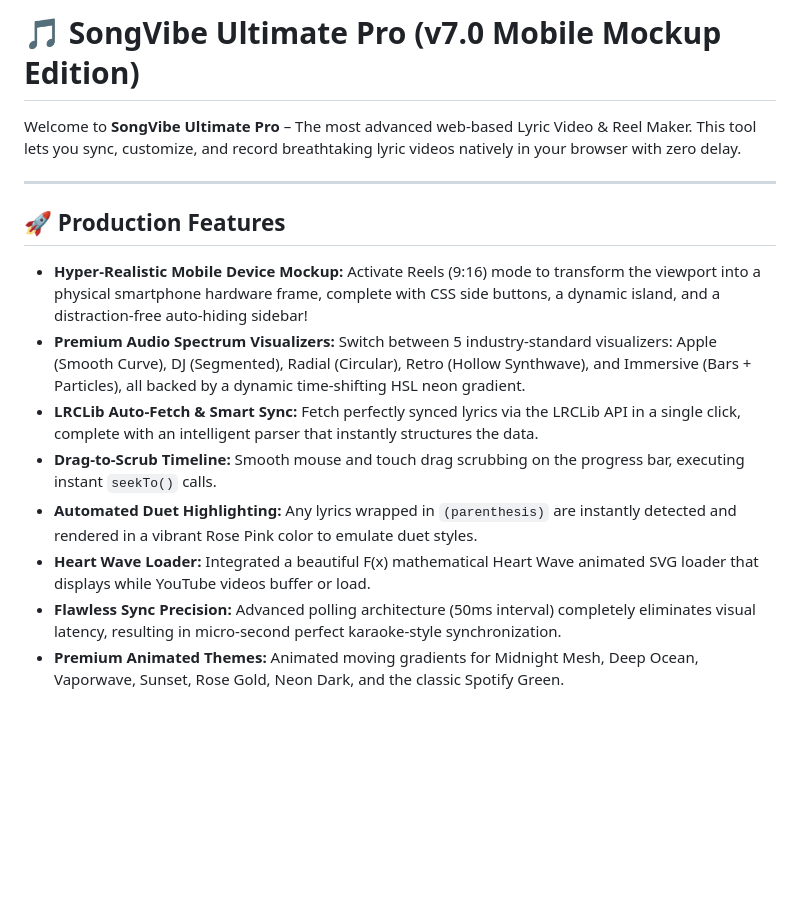
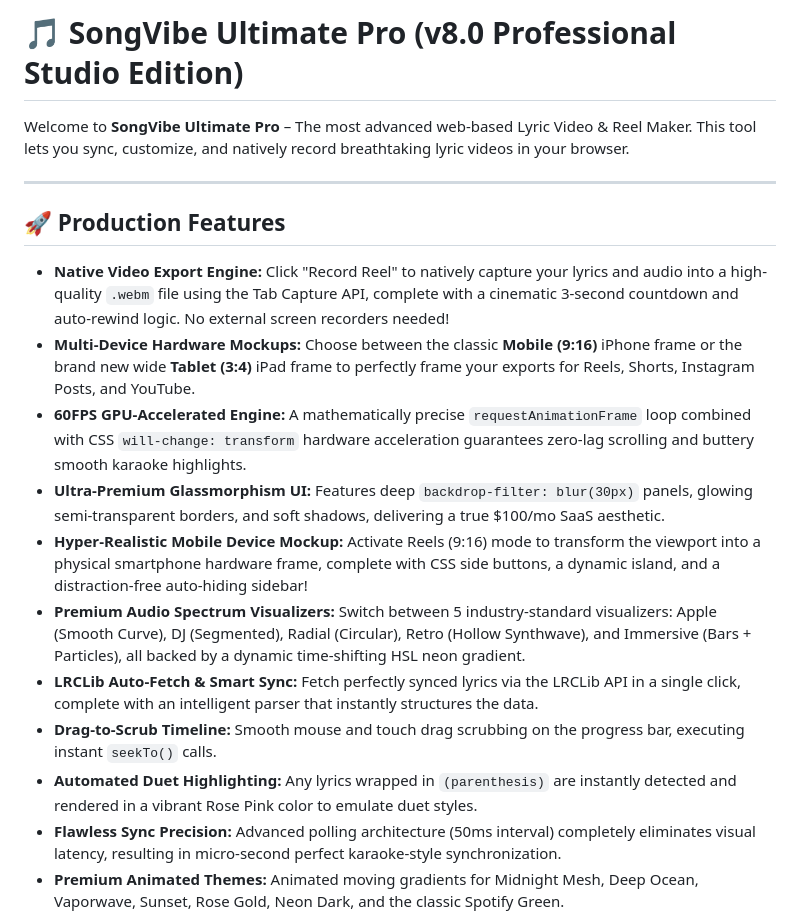
Before and after one commit to SudhirDevOps1/Song-and-Lyrics, a Markdown page: README.md, the part around the change. Rendered like a GitHub page; blank space fills up the shorter version.

Commit message:
Update documentation to v8.0 Professional Studio Edition with latest features

```diff
--- a/README.md
+++ b/README.md
@@ -1,17 +1,20 @@
-# 🎵 SongVibe Ultimate Pro (v7.0 Mobile Mockup Edition)
+# 🎵 SongVibe Ultimate Pro (v8.0 Professional Studio Edition)
 
 Welcome to **SongVibe Ultimate Pro** – The most advanced web-based Lyric Video & Reel Maker.
-This tool lets you sync, customize, and record breathtaking lyric videos natively in your browser with zero delay.
+This tool lets you sync, customize, and natively record breathtaking lyric videos in your browser.
 
 ---
 
 ## 🚀 Production Features
+- **Native Video Export Engine:** Click "Record Reel" to natively capture your lyrics and audio into a high-quality `.webm` file using the Tab Capture API, complete with a cinematic 3-second countdown and auto-rewind logic. No external screen recorders needed!
+- **Multi-Device Hardware Mockups:** Choose between the classic **Mobile (9:16)** iPhone frame or the brand new wide **Tablet (3:4)** iPad frame to perfectly frame your exports for Reels, Shorts, Instagram Posts, and YouTube.
+- **60FPS GPU-Accelerated Engine:** A mathematically precise `requestAnimationFrame` loop combined with CSS `will-change: transform` hardware acceleration guarantees zero-lag scrolling and buttery smooth karaoke highlights.
+- **Ultra-Premium Glassmorphism UI:** Features deep `backdrop-filter: blur(30px)` panels, glowing semi-transparent borders, and soft shadows, delivering a true $100/mo SaaS aesthetic.
 - **Hyper-Realistic Mobile Device Mockup:** Activate Reels (9:16) mode to transform the viewport into a physical smartphone hardware frame, complete with CSS side buttons, a dynamic island, and a distraction-free auto-hiding sidebar!
 - **Premium Audio Spectrum Visualizers:** Switch between 5 industry-standard visualizers: Apple (Smooth Curve), DJ (Segmented), Radial (Circular), Retro (Hollow Synthwave), and Immersive (Bars + Particles), all backed by a dynamic time-shifting HSL neon gradient.
 - **LRCLib Auto-Fetch & Smart Sync:** Fetch perfectly synced lyrics via the LRCLib API in a single click, complete with an intelligent parser that instantly structures the data.
 - **Drag-to-Scrub Timeline:** Smooth mouse and touch drag scrubbing on the progress bar, executing instant `seekTo()` calls.
 - **Automated Duet Highlighting:** Any lyrics wrapped in `(parenthesis)` are instantly detected and rendered in a vibrant Rose Pink color to emulate duet styles.
-- **Heart Wave Loader:** Integrated a beautiful F(x) mathematical Heart Wave animated SVG loader that displays while YouTube videos buffer or load.
 - **Flawless Sync Precision:** Advanced polling architecture (50ms interval) completely eliminates visual latency, resulting in micro-second perfect karaoke-style synchronization.
 - **Premium Animated Themes:** Animated moving gradients for Midnight Mesh, Deep Ocean, Vaporwave, Sunset, Rose Gold, Neon Dark, and the classic Spotify Green.
 - **Dual Language Font Engine:** Automatically detects Hindi (`Yatra One`) and English (`Poppins`) characters in the same song and renders them with beautiful contrasting typography.
```
Also changed, not shown: CHANGELOG-FEATURES.md (+25 -0 lines).
